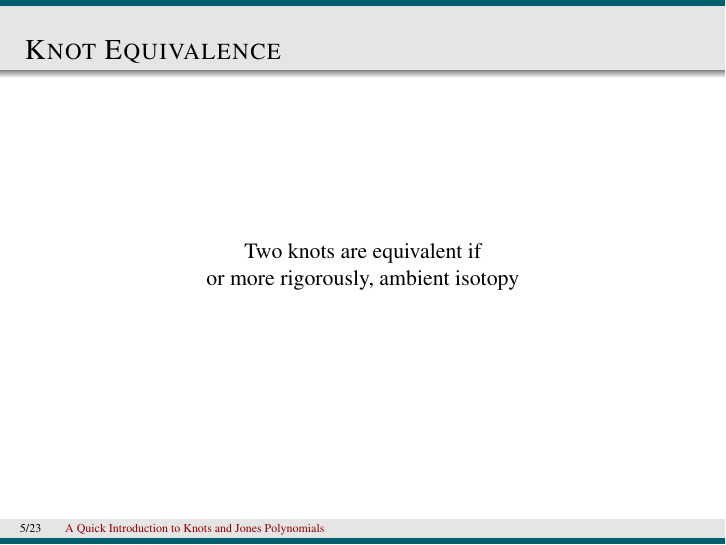
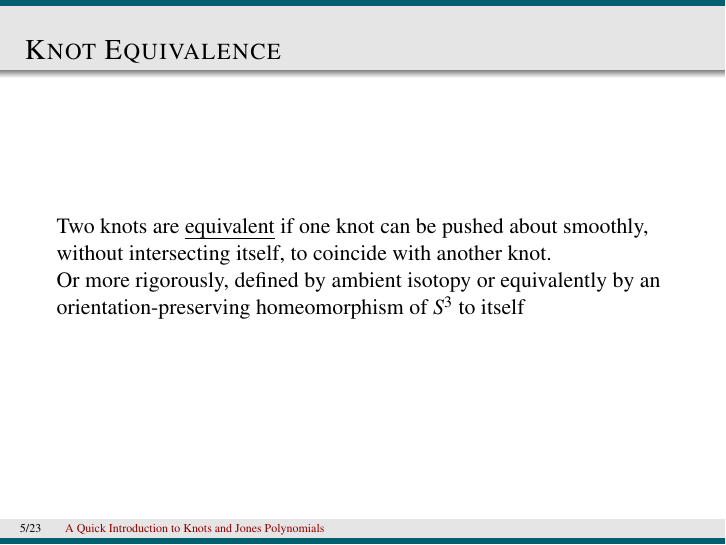
Before and after one commit to hinamizawa/KnotTalk, LaTeX slides (Talk.tex): page 5 of 23. Compiled offline with pdfLaTeX.

Commit message:
second slide

```diff
--- a/Talk.tex
+++ b/Talk.tex
@@ -81,10 +81,13 @@
 
 \begin{frame}[c]
 	\frametitle{Knot Equivalence}
-	\begin{center}
-		Two knots are equivalent if \\
-		or more rigorously, ambient isotopy
-	\end{center}
+	Two knots are \emph{equivalent} if one knot can be pushed about smoothly, without intersecting itself, to coincide with another knot. \\
+
+
+
+
+	Or more rigorously, defined by ambient isotopy or equivalently by an orientation-preserving homeomorphism of $S^3$ to itself
+
 \end{frame}
 
 \begin{frame}
```
Also changed, not shown: Talk.pdf, pic/Blue_Figure-Eight_Knot.png (deleted), pic/Ochiai_unknot.png (added), pic/Thistlethwaite_unknot.png (added), pic/Trefoil_knot_left.svg (deleted).
